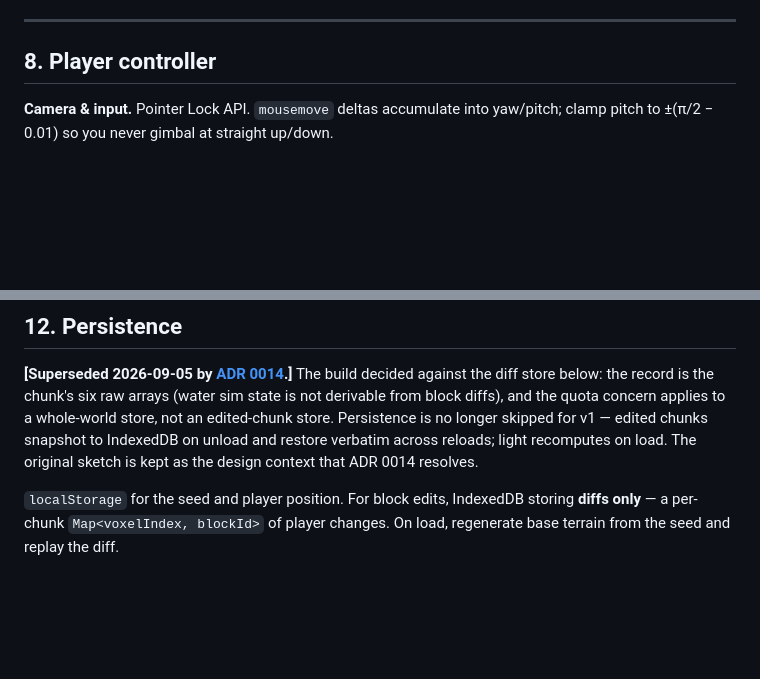
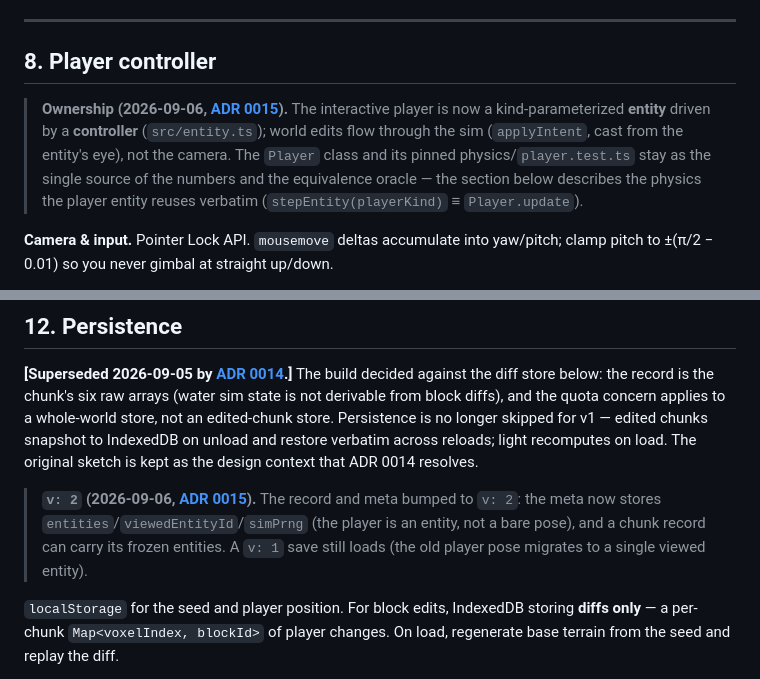
Before and after one commit to llupin4/block-world, a Markdown page: PROJECT.md, 2 parts joined by grey strips. GitHub-like rendering; blank space fills up the shorter version.

```diff
--- a/PROJECT.md
+++ b/PROJECT.md
@@ -361,6 +361,13 @@ Highlight box: a `THREE.LineSegments` wireframe cube, repositioned to `hit + 0.5
 
 ## 8. Player controller
 
+> **Ownership (2026-09-06, [ADR 0015](docs/adr/0015-entities-controllers.md)).** The
+> interactive player is now a kind-parameterized **entity** driven by a **controller**
+> (`src/entity.ts`); world edits flow through the sim (`applyIntent`, cast from the entity's
+> eye), not the camera. The `Player` class and its pinned physics/`player.test.ts` stay as the
+> single source of the numbers and the equivalence oracle — the section below describes the
+> physics the player entity reuses verbatim (`stepEntity(playerKind)` ≡ `Player.update`).
+
 **Camera & input.** Pointer Lock API. `mousemove` deltas accumulate into yaw/pitch; clamp pitch to ±(π/2 − 0.01) so you never gimbal at straight up/down.
 
 **Collision.** Player is an AABB roughly `0.6 × 1.8 × 0.6`, eye height ~1.62. Resolve each axis independently, in order:
@@ -487,6 +494,11 @@ state is not derivable from block diffs), and the quota concern applies to a who
 store, not an edited-chunk store. Persistence is no longer skipped for v1 — edited chunks
 snapshot to IndexedDB on unload and restore verbatim across reloads; light recomputes on
 load. The original sketch is kept as the design context that ADR 0014 resolves.
+
+> **`v: 2` (2026-09-06, [ADR 0015](docs/adr/0015-entities-controllers.md)).** The record and
+> meta bumped to `v: 2`: the meta now stores `entities`/`viewedEntityId`/`simPrng` (the player
+> is an entity, not a bare pose), and a chunk record can carry its frozen entities. A `v: 1`
+> save still loads (the old player pose migrates to a single viewed entity).
 
 `localStorage` for the seed and player position. For block edits, IndexedDB storing **diffs only** — a per-chunk `Map<voxelIndex, blockId>` of player changes. On load, regenerate base terrain from the seed and replay the diff.
 
```
Also changed, not shown: docs/adr/0015-entities-controllers.md (added, +158 -0 lines), docs/adr/README.md (+1 -0 lines).
